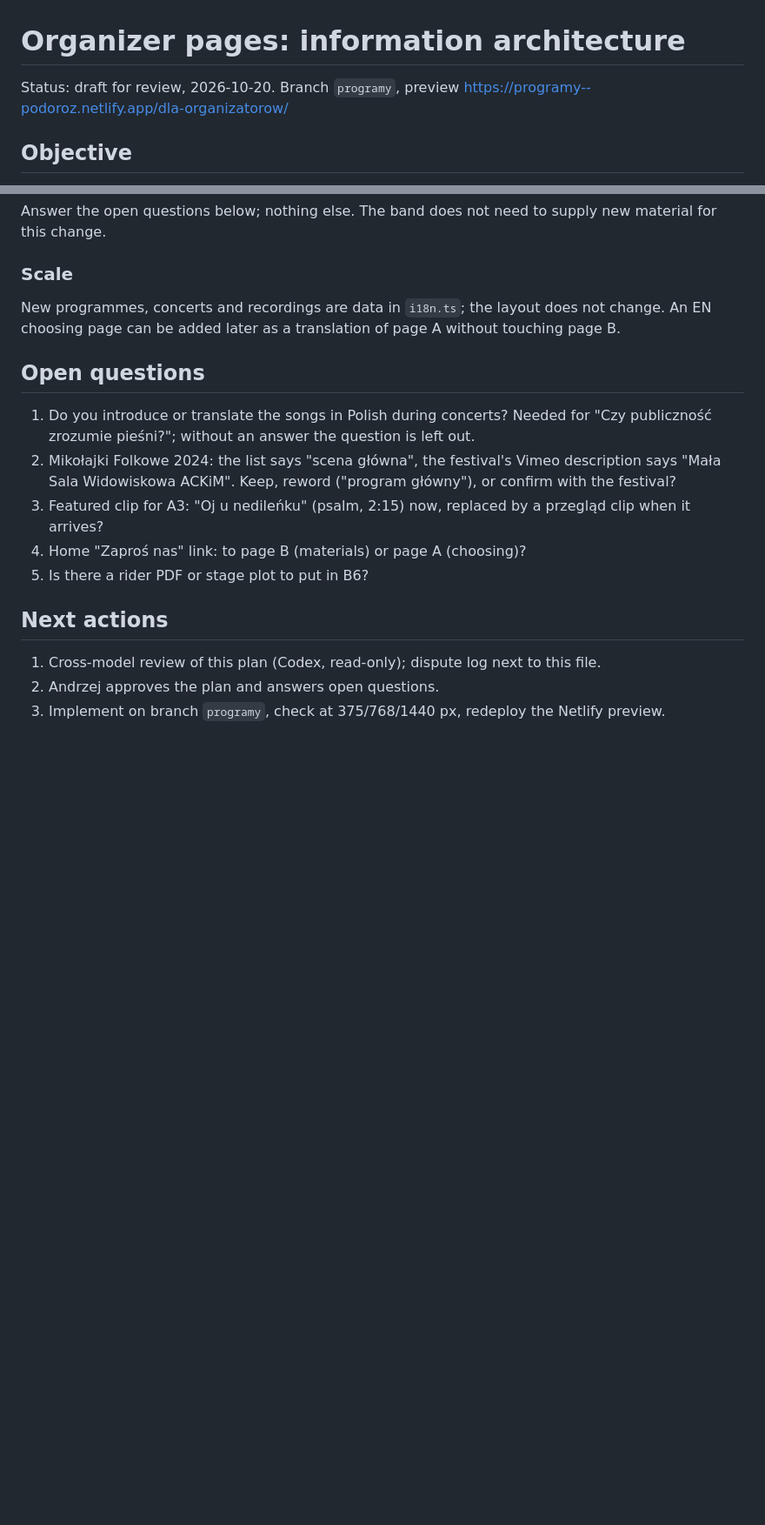
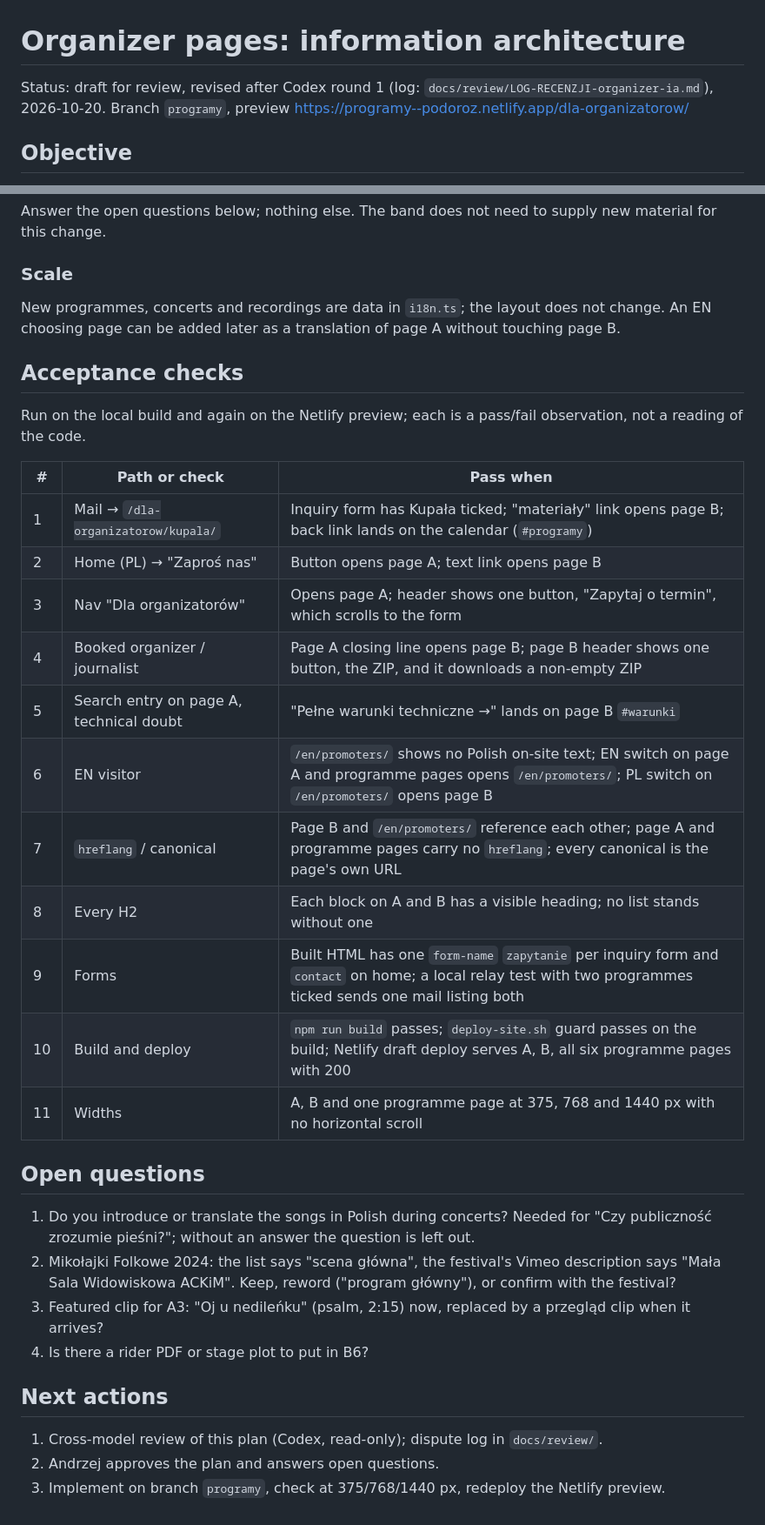
Before and after one commit to AndrzejGolos/podoroz, a Markdown page: docs/organizer-ia.md, 2 parts joined by grey strips. Shown at 87% size. GitHub-like rendering; blank space fills up the shorter version.

Commit message:
Revise organizer IA after Codex round 1; add dispute log
Co-Authored-By: Claude Opus 5.5 <noreply@anthropic.com>

```diff
--- a/docs/organizer-ia.md
+++ b/docs/organizer-ia.md
@@ -1,6 +1,6 @@
 # Organizer pages: information architecture
 
-Status: draft for review, 2026-10-20. Branch `programy`, preview https://programy--podoroz.netlify.app/dla-organizatorow/
+Status: draft for review, revised after Codex round 1 (log: `docs/review/LOG-RECENZJI-organizer-ia.md`), 2026-10-20. Branch `programy`, preview https://programy--podoroz.netlify.app/dla-organizatorow/
 
 ## Objective
 
@@ -84,16 +85,33 @@ Answer the open questions below; nothing else. The band does not need to supply
 
 New programmes, concerts and recordings are data in `i18n.ts`; the layout does not change. An EN choosing page can be added later as a translation of page A without touching page B.
 
+## Acceptance checks
+
+Run on the local build and again on the Netlify preview; each is a pass/fail observation, not a reading of the code.
+
+| # | Path or check | Pass when |
+|---|---|---|
+| 1 | Mail → `/dla-organizatorow/kupala/` | Inquiry form has Kupała ticked; "materiały" link opens page B; back link lands on the calendar (`#programy`) |
+| 2 | Home (PL) → "Zaproś nas" | Button opens page A; text link opens page B |
+| 3 | Nav "Dla organizatorów" | Opens page A; header shows one button, "Zapytaj o termin", which scrolls to the form |
+| 4 | Booked organizer / journalist | Page A closing line opens page B; page B header shows one button, the ZIP, and it downloads a non-empty ZIP |
+| 5 | Search entry on page A, technical doubt | "Pełne warunki techniczne →" lands on page B `#warunki` |
+| 6 | EN visitor | `/en/promoters/` shows no Polish on-site text; EN switch on page A and programme pages opens `/en/promoters/`; PL switch on `/en/promoters/` opens page B |
+| 7 | `hreflang` / canonical | Page B and `/en/promoters/` reference each other; page A and programme pages carry no `hreflang`; every canonical is the page's own URL |
+| 8 | Every H2 | Each block on A and B has a visible heading; no list stands without one |
+| 9 | Forms | Built HTML has one `form-name` `zapytanie` per inquiry form and `contact` on home; a local relay test with two programmes ticked sends one mail listing both |
+| 10 | Build and deploy | `npm run build` passes; `deploy-site.sh` guard passes on the build; Netlify draft deploy serves A, B, all six programme pages with 200 |
+| 11 | Widths | A, B and one programme page at 375, 768 and 1440 px with no horizontal scroll |
+
 ## Open questions
 
 1. Do you introduce or translate the songs in Polish during concerts? Needed for "Czy publiczność zrozumie pieśni?"; without an answer the question is left out.
 2. Mikołajki Folkowe 2024: the list says "scena główna", the festival's Vimeo description says "Mała Sala Widowiskowa ACKiM". Keep, reword ("program główny"), or confirm with the festival?
 3. Featured clip for A3: "Oj u nedileńku" (psalm, 2:15) now, replaced by a przegląd clip when it arrives?
-4. Home "Zaproś nas" link: to page B (materials) or page A (choosing)?
-5. Is there a rider PDF or stage plot to put in B6?
+4. Is there a rider PDF or stage plot to put in B6?
 
 ## Next actions
 
-1. Cross-model review of this plan (Codex, read-only); dispute log next to this file.
+1. Cross-model review of this plan (Codex, read-only); dispute log in `docs/review/`.
 2. Andrzej approves the plan and answers open questions.
 3. Implement on branch `programy`, check at 375/768/1440 px, redeploy the Netlify preview.
```
Also changed, not shown: other parts of docs/organizer-ia.md (+9 -8 lines), docs/review/LOG-RECENZJI-organizer-ia.md (added, +18 -0 lines).
